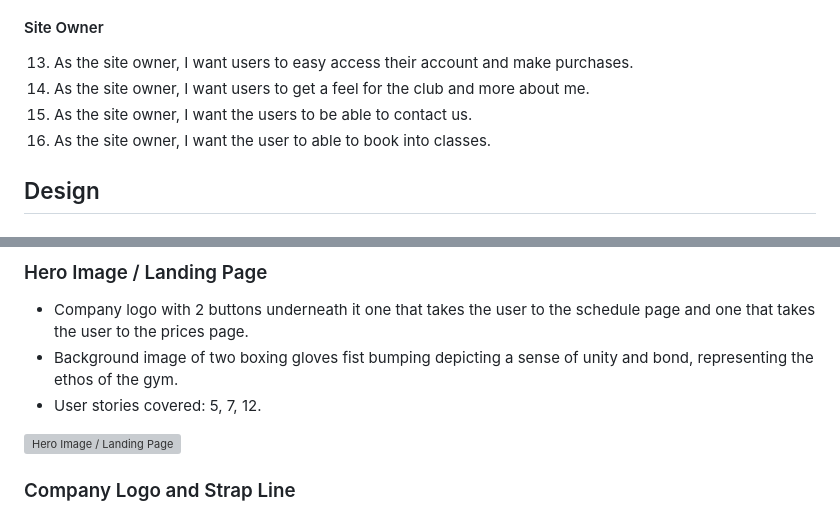
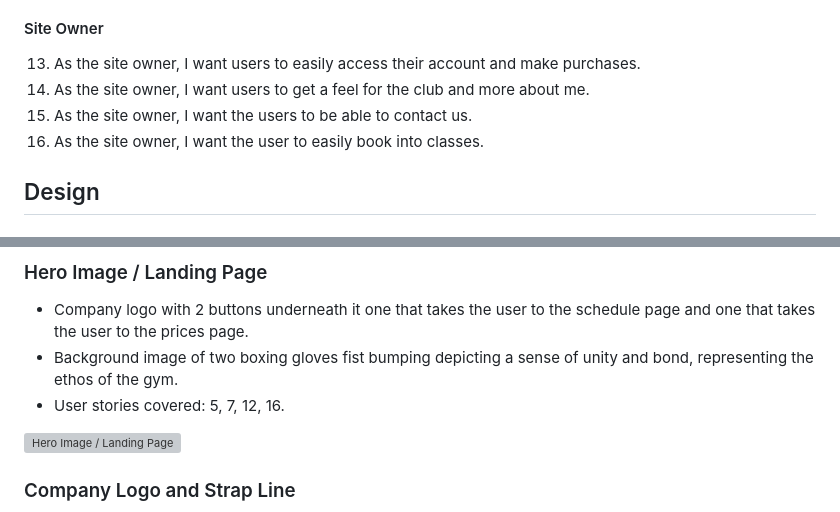
Before and after one commit to jamie2210/CI_MS1_TBC, a Markdown page: README.md, 2 parts joined by grey strips. Drawn GitHub-style; grey boxes are pictures that could not be loaded.

```diff
--- a/README.md
+++ b/README.md
@@ -108,10 +108,10 @@ Primary goal is to provide an informative good-looking website that showcases To
 12. As a returning user, I want to purchase sessions, memberships or 1-1’s.
 
 #### Site Owner
-13. As the site owner, I want users to easy access their account and make purchases.
+13. As the site owner, I want users to easily access their account and make purchases.
 14. As the site owner, I want users to get a feel for the club and more about me.
 15. As the site owner, I want the users to be able to contact us.
-16. As the site owner, I want the user to able to book into classes.
+16. As the site owner, I want the user to easily book into classes.
 
 ## Design
 
@@ -228,7 +228,7 @@ links to the Homepage, About page, The Team page, Prices Page, Class Schedule Pa
 ### Hero Image / Landing Page
 -	Company logo with 2 buttons underneath it one that takes the user to the schedule page and one that takes the user to the prices page.
 -	Background image of two boxing gloves fist bumping depicting a sense of unity and bond, representing the ethos of the gym.
--	User stories covered: 5, 7, 12.
+-	User stories covered: 5, 7, 12, 16.
 
 ![Hero Image / Landing Page](docs/features/feature-hero.png)
 
```
Also changed, not shown: other parts of README.md (+34 -0 lines), docs/features/feature-about.png (added), docs/features/feature-class-packages.png (added), docs/features/feature-intro-offers.png (added), docs/features/feature-memberships.png (added), docs/features/feature-personal-training.png (added), docs/features/feature-the-team.png (added).
